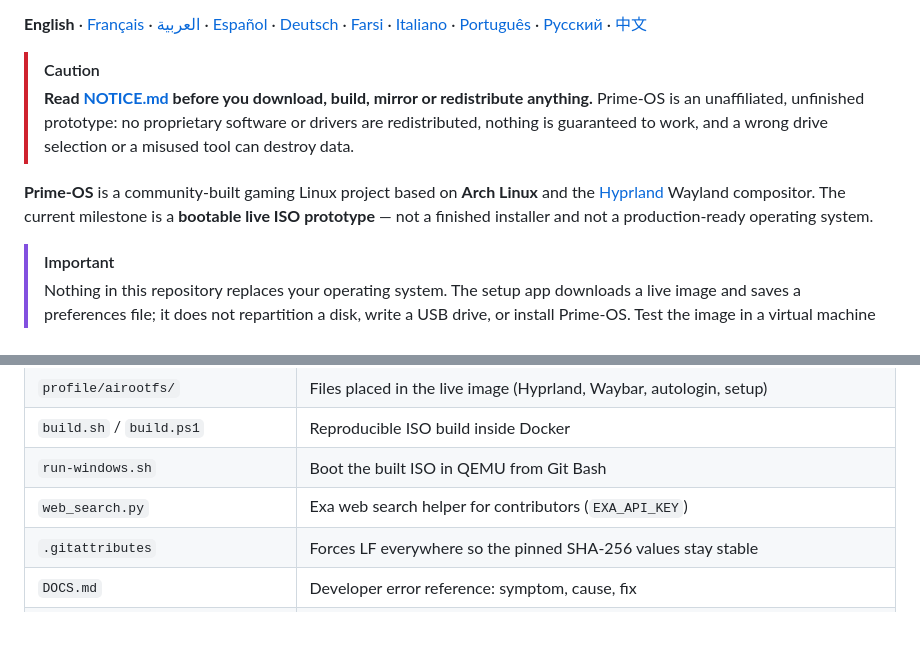
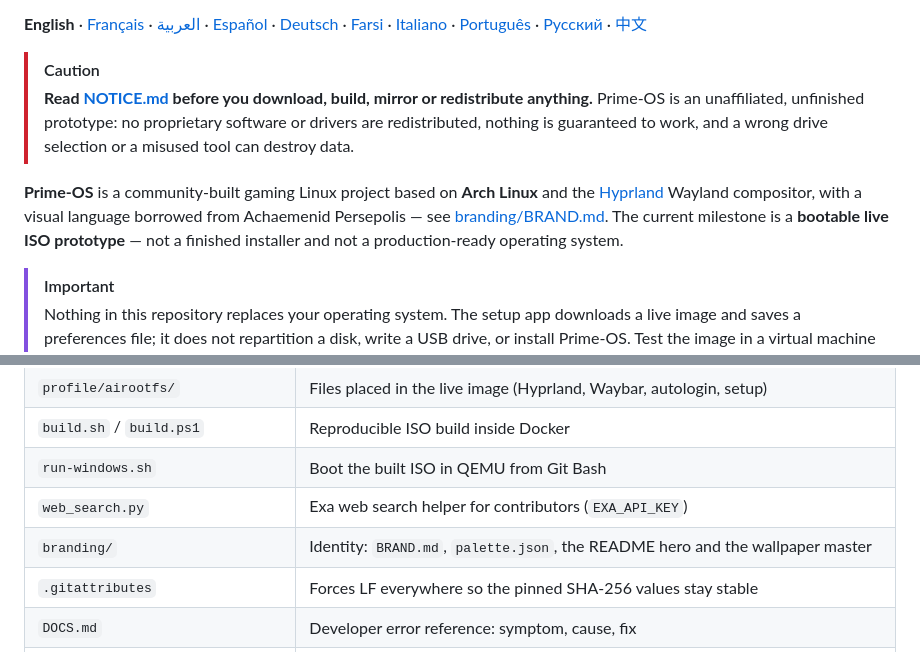
Before and after one commit to fem-dev/Prime-OS, a Markdown page: README.md, 2 parts joined by grey strips. GitHub-like rendering; blank space fills up the shorter version.

```diff
--- a/README.md
+++ b/README.md
@@ -8,7 +12,8 @@
 > nothing is guaranteed to work, and a wrong drive selection or a misused tool can destroy data.
 
 **Prime-OS** is a community-built gaming Linux project based on **Arch Linux** and the
-[Hyprland](https://hyprland.org/) Wayland compositor. The current milestone is a **bootable live
+[Hyprland](https://hyprland.org/) Wayland compositor, with a visual language borrowed from
+Achaemenid Persepolis — see [branding/BRAND.md](branding/BRAND.md). The current milestone is a **bootable live
 ISO prototype** — not a finished installer and not a production-ready operating system.
 
 > [!IMPORTANT]
@@ -215,6 +243,7 @@ release asset; the workflow warns and skips publication instead of failing the b
 | `build.sh` / `build.ps1` | Reproducible ISO build inside Docker |
 | `run-windows.sh` | Boot the built ISO in QEMU from Git Bash |
 | `web_search.py` | Exa web search helper for contributors (`EXA_API_KEY`) |
+| `branding/` | Identity: `BRAND.md`, `palette.json`, the README hero and the wallpaper master |
 | `.gitattributes` | Forces LF everywhere so the pinned SHA-256 values stay stable |
 | `DOCS.md` | Developer error reference: symptom, cause, fix |
 | `NOTICE.md` | What the project is and is not: licensing, trademarks, safety, status |
```
Also changed, not shown: other parts of README.md (+30 -3 lines), README.fa.md (+4 -0 lines), branding/BRAND.md (added, +95 -0 lines), branding/wallpaper-preview.png (added), 10 other files.
